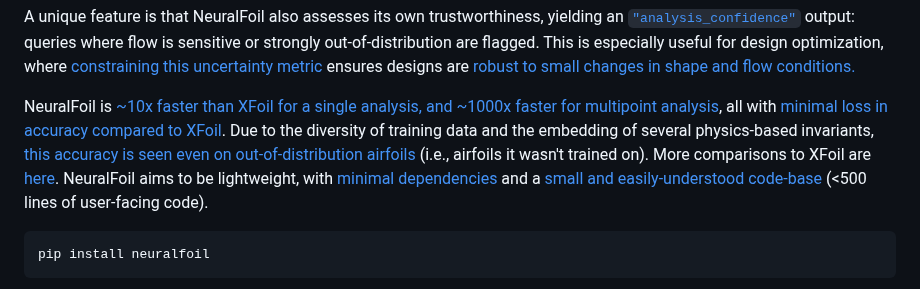
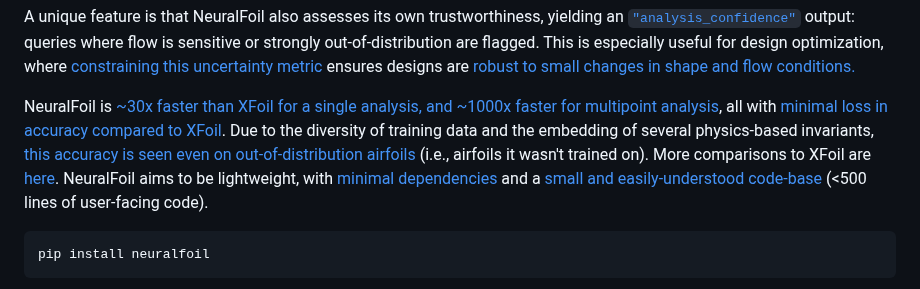
Before and after one commit to peterdsharpe/NeuralFoil, a Markdown page: README.md, the part around the change. GitHub-like rendering.

````diff
--- a/README.md
+++ b/README.md
@@ -18,7 +18,7 @@ NeuralFoil is available here as a pure Python+NumPy standalone, but it is also [
 
 A unique feature is that NeuralFoil also assesses its own trustworthiness, yielding an [`"analysis_confidence"`](#accuracy) output: queries where flow is sensitive or strongly out-of-distribution are flagged. This is especially useful for design optimization, where [constraining this uncertainty metric](https://github.com/peterdsharpe/AeroSandbox/blob/master/tutorial/06%20-%20Aerodynamics/02%20-%20AeroSandbox%202D%20Aerodynamics%20Tools/02%20-%20NeuralFoil%20Optimization.ipynb) ensures designs are [robust to small changes in shape and flow conditions.](https://web.mit.edu/drela/OldFiles/Public/papers/Pros_Cons_Airfoil_Optimization.pdf)
 
-NeuralFoil is [~10x faster than XFoil for a single analysis, and ~1000x faster for multipoint analysis](#speed), all with [minimal loss in accuracy compared to XFoil](#accuracy). Due to the diversity of training data and the embedding of several physics-based invariants, [this accuracy is seen even on out-of-distribution airfoils](#accuracy) (i.e., airfoils it wasn't trained on). More comparisons to XFoil are [here](#xfoil-benefit-question). NeuralFoil aims to be lightweight, with [minimal dependencies](#dependencies-question) and a [small and easily-understood code-base](./neuralfoil/gen2_5_architecture/main.py) (<500 lines of user-facing code).
+NeuralFoil is [~30x faster than XFoil for a single analysis, and ~1000x faster for multipoint analysis](#speed), all with [minimal loss in accuracy compared to XFoil](#accuracy). Due to the diversity of training data and the embedding of several physics-based invariants, [this accuracy is seen even on out-of-distribution airfoils](#accuracy) (i.e., airfoils it wasn't trained on). More comparisons to XFoil are [here](#xfoil-benefit-question). NeuralFoil aims to be lightweight, with [minimal dependencies](#dependencies-question) and a [small and easily-understood code-base](./neuralfoil/gen2_5_architecture/main.py) (<500 lines of user-facing code).
 
 ```
 pip install neuralfoil
````
